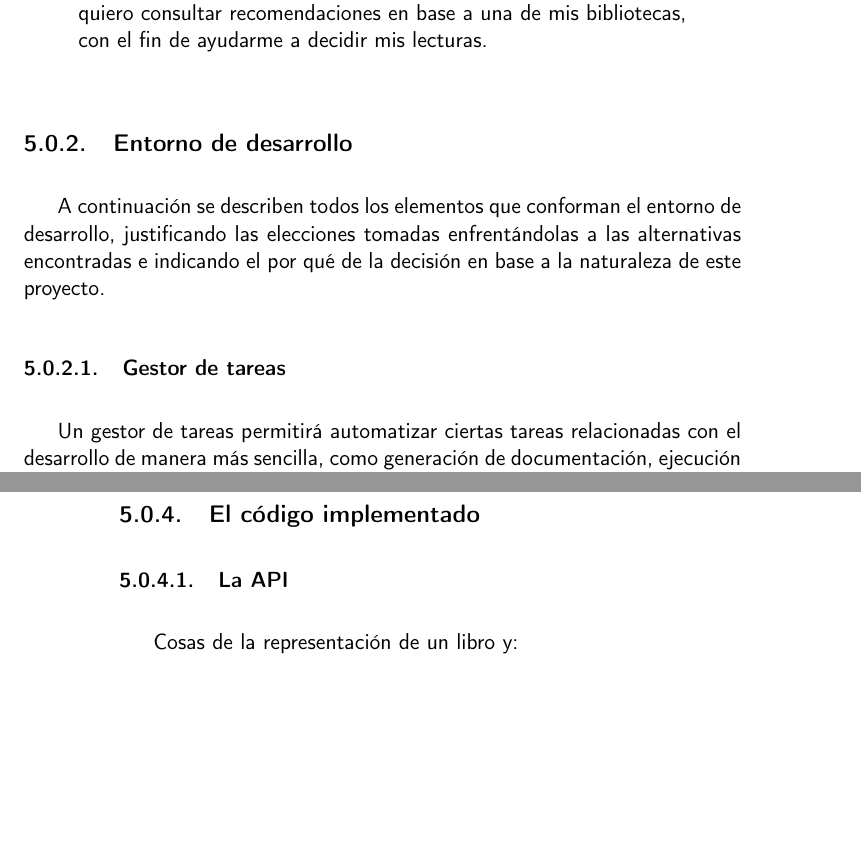
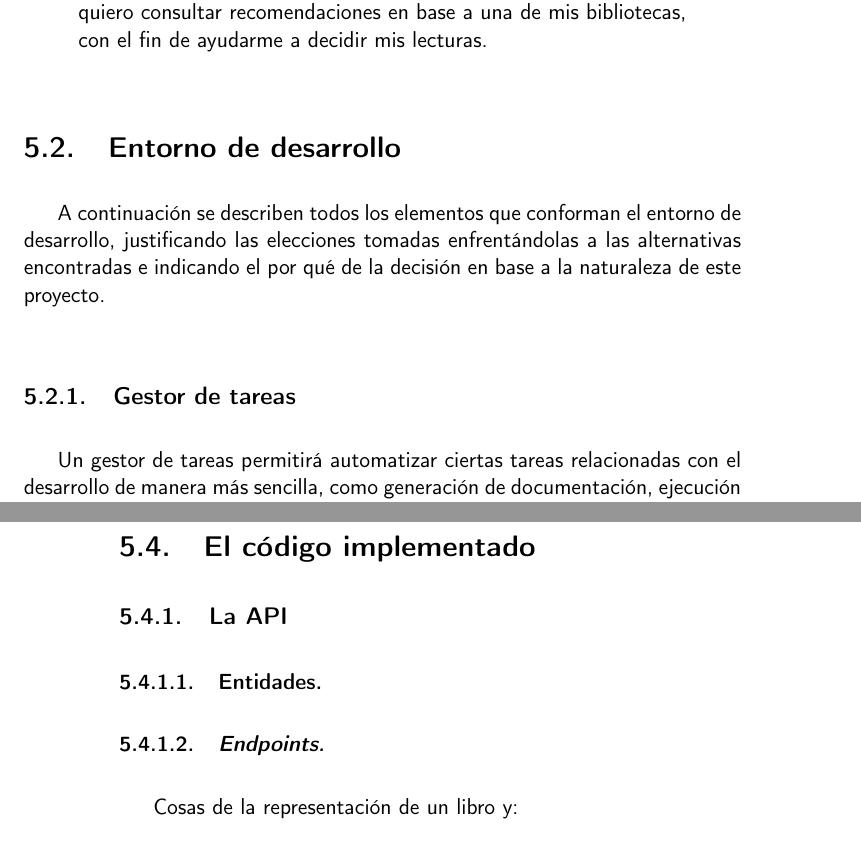
Before and after one commit to Anglepi/My-Many-Reads, a LaTeX book (docs/tex/proyecto.tex, which reads docs/tex/secciones/05_implementacion.tex): two parts of pages 45 and 52 of 55 before the commit and two parts of pages 47 and 54 of 59 after it, joined at a grey line, cut so that both start at the same text, the shorter picture padded with empty space. Compiled offline with pdfLaTeX.

Commit message:
FIX headers

```diff
--- a/docs/tex/secciones/05_implementacion.tex
+++ b/docs/tex/secciones/05_implementacion.tex
@@ -58,11 +58,11 @@ Así mismo cabe mencionar que el primer \textit{milestone} del proyecto se exclu
     con el fin de ayudarme a decidir mis lecturas.
 \end{itemize}
 
-\subsection{Entorno de desarrollo}
+\section{Entorno de desarrollo}
 
 A continuación se describen todos los elementos que conforman el entorno de desarrollo, justificando las elecciones tomadas enfrentándolas a las alternativas encontradas e indicando el por qué de la decisión en base a la naturaleza de este proyecto.
 
-\subsubsection{Gestor de tareas}
+\subsection{Gestor de tareas}
 
 Un gestor de tareas permitirá automatizar ciertas tareas relacionadas con el desarrollo de manera más sencilla, como generación de documentación, ejecución de tests, etc. a través de un sencillo comando definido por el desarrollador.
 
@@ -216,9 +216,13 @@ Finalmente me decidí por \textit{fastapi}. Permite asincronía y, al igual que
 Esto para mi supuso bastante ahorro de trabajo, pues para comprobar manualmente el funcionamiento de la API no tendría que recurrir a escribir muchas llamadas \textit{curl} en la terminal o instalarme aplicaciones como \href{https://www.postman.com/}{\textit{Postman}} o \href{https://insomnia.rest/}{\textit{Insomnia}}.
 
 % SECCIÓN A DESARROLLAR EN EL FUTURO, DE MOMENTO SOLO SE USA COMO RECORDATORIO
-\subsection{El código implementado}
+\section{El código implementado}
 
-\subsubsection{La API}
+\subsection{La API}
+
+\subsubsection{Entidades.}
+
+\subsubsection{\textit{Endpoints.}}
 
 Cosas de la representación de un libro y:
 
```
Also changed, not shown: docs/tex/secciones/05_implementacion.tex (18 more changed lines).
